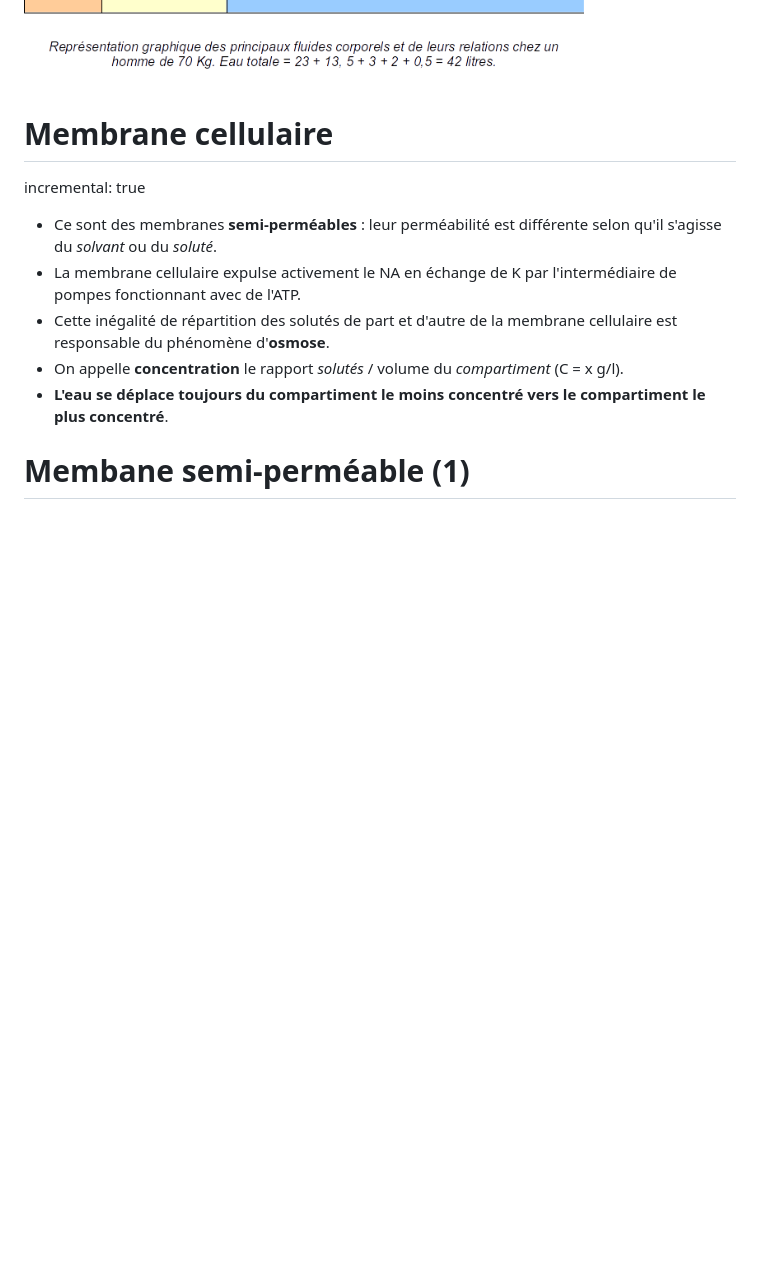
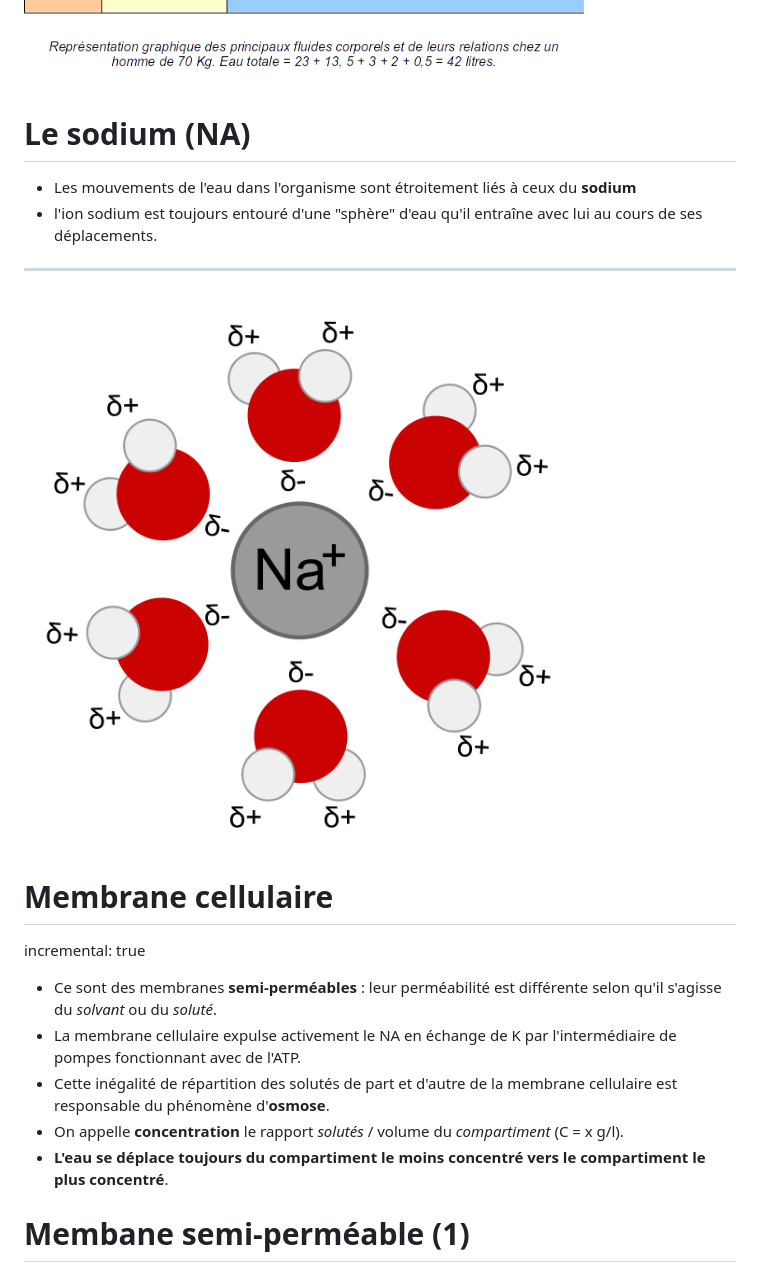
Before and after one commit to jcrb/GDS, a Markdown page: EqulibreAB.md, the part around the change. GitHub-like rendering; pictures changed too: ion_na.png (added); blank space fills up the shorter version.

Commit message:
sodium

```diff
--- a/EqulibreAB.md
+++ b/EqulibreAB.md
@@ -235,6 +235,18 @@ eau
 ===
 
 ![Répartition de l'eau dans l'oganisme.](liquides.png)
+
+Le sodium (NA)
+================
+
+- Les mouvements de l'eau dans l'organisme sont étroitement liés à ceux du __sodium__
+- l'ion sodium est toujours entouré d'une "sphère" d'eau qu'il entraîne avec lui au cours de ses déplacements.
+
+---
+
+![Le sodium est un ion fortement hydraté. Il est entouré d'un groupe de 6 à 8 molécules d'eau.](ion_na.png)
+
+
 
 Membrane cellulaire
 ===================
```
Also changed, not shown: 220px-Na+H2O.svg.png (added), 2 other files.
